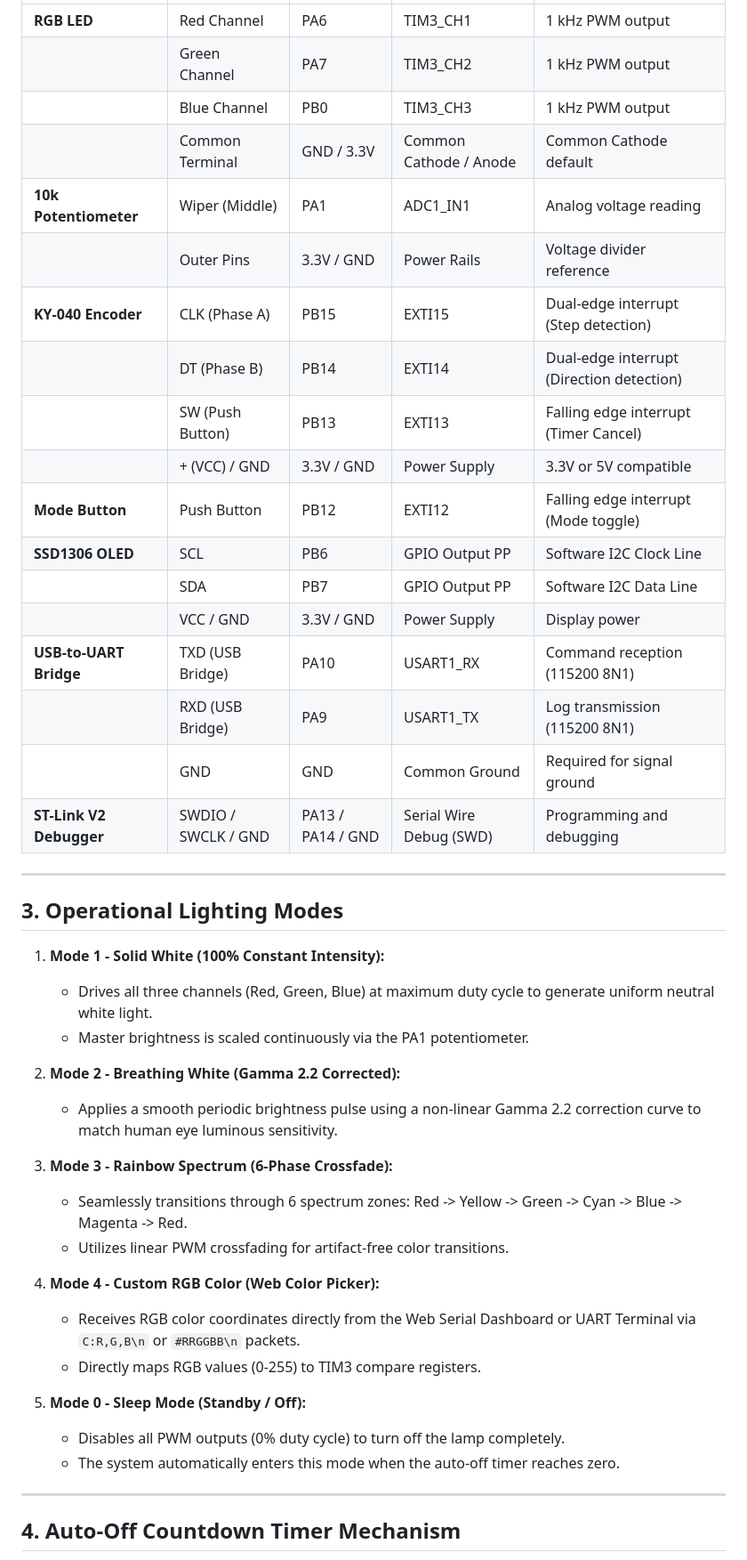
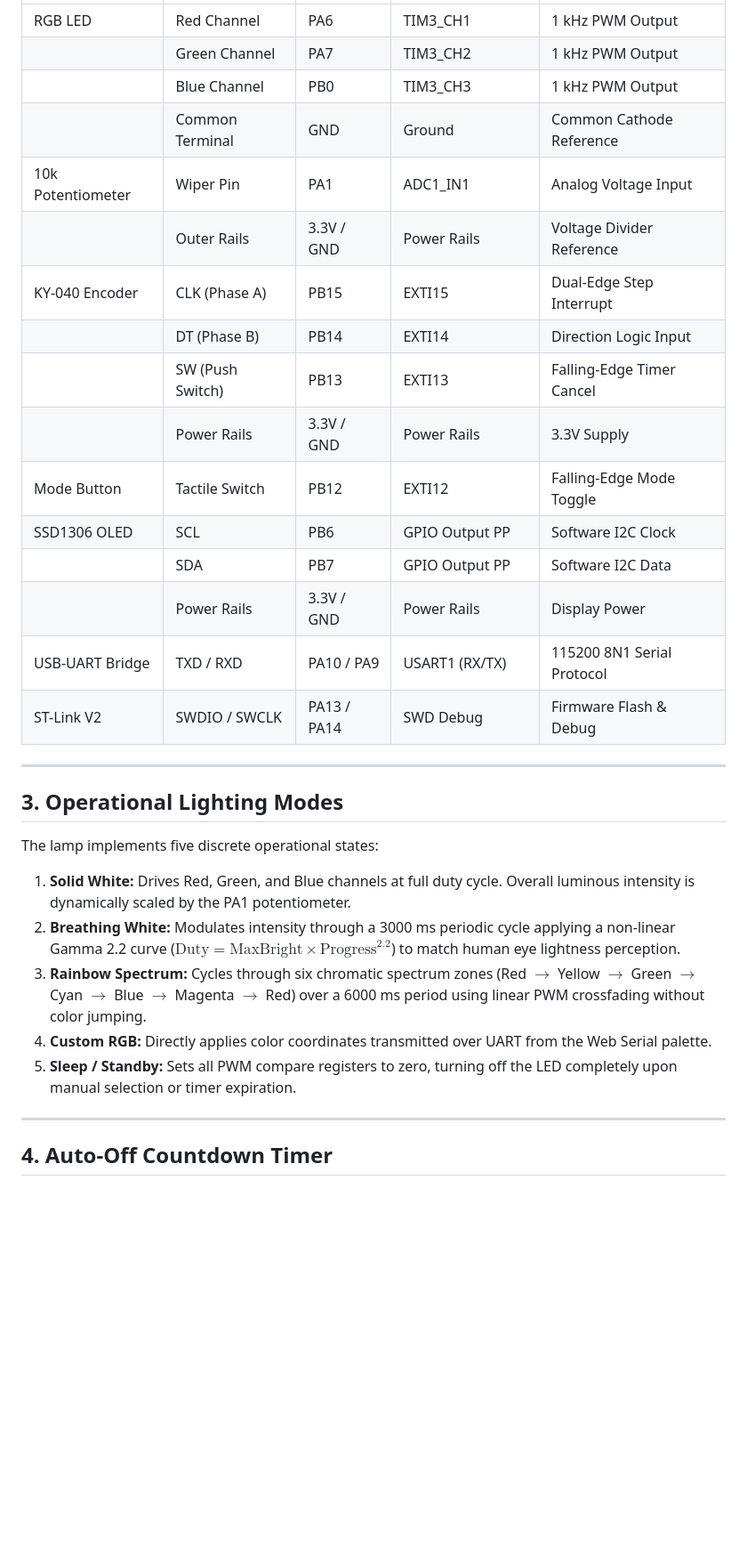
Before and after one commit to MinhDangEE/Multi-mode-RGB-Mood-Lamp, a Markdown page: README.md, the part around one of its changes. Shown at 89% size. Drawn GitHub-style; blank space fills up the shorter version.

```diff
--- a/README.md
+++ b/README.md
@@ -25,47 +18,34 @@ The system is deployed on an STM32F103C8T6 "Blue Pill" board with the following
 | :--- | :--- | :--- | :--- | :--- |
-| **RGB LED** | Red Channel | PA6 | TIM3_CH1 | 1 kHz PWM output |
-| | Green Channel | PA7 | TIM3_CH2 | 1 kHz PWM output |
-| | Blue Channel | PB0 | TIM3_CH3 | 1 kHz PWM output |
-| | Common Terminal | GND / 3.3V | Common Cathode / Anode | Common Cathode default |
-| **10k Potentiometer** | Wiper (Middle) | PA1 | ADC1_IN1 | Analog voltage reading |
-| | Outer Pins | 3.3V / GND | Power Rails | Voltage divider reference |
-| **KY-040 Encoder** | CLK (Phase A) | PB15 | EXTI15 | Dual-edge interrupt (Step detection) |
-| | DT (Phase B) | PB14 | EXTI14 | Dual-edge interrupt (Direction detection)|
-| | SW (Push Button) | PB13 | EXTI13 | Falling edge interrupt (Timer Cancel) |
-| | + (VCC) / GND | 3.3V / GND | Power Supply | 3.3V or 5V compatible |
-| **Mode Button** | Push Button | PB12 | EXTI12 | Falling edge interrupt (Mode toggle) |
-| **SSD1306 OLED** | SCL | PB6 | GPIO Output PP | Software I2C Clock Line |
-| | SDA | PB7 | GPIO Output PP | Software I2C Data Line |
-| | VCC / GND | 3.3V / GND | Power Supply | Display power |
-| **USB-to-UART Bridge** | TXD (USB Bridge)| PA10 | USART1_RX | Command reception (115200 8N1) |
-| | RXD (USB Bridge)| PA9 | USART1_TX | Log transmission (115200 8N1) |
-| | GND | GND | Common Ground | Required for signal ground |
-| **ST-Link V2 Debugger**| SWDIO / SWCLK / GND | PA13 / PA14 / GND | Serial Wire Debug (SWD) | Programming and debugging |
+| RGB LED | Red Channel | PA6 | TIM3_CH1 | 1 kHz PWM Output |
+| | Green Channel | PA7 | TIM3_CH2 | 1 kHz PWM Output |
+| | Blue Channel | PB0 | TIM3_CH3 | 1 kHz PWM Output |
+| | Common Terminal | GND | Ground | Common Cathode Reference |
+| 10k Potentiometer | Wiper Pin | PA1 | ADC1_IN1 | Analog Voltage Input |
+| | Outer Rails | 3.3V / GND | Power Rails | Voltage Divider Reference |
+| KY-040 Encoder | CLK (Phase A) | PB15 | EXTI15 | Dual-Edge Step Interrupt |
+| | DT (Phase B) | PB14 | EXTI14 | Direction Logic Input |
+| | SW (Push Switch) | PB13 | EXTI13 | Falling-Edge Timer Cancel |
+| | Power Rails | 3.3V / GND | Power Rails | 3.3V Supply |
+| Mode Button | Tactile Switch | PB12 | EXTI12 | Falling-Edge Mode Toggle |
+| SSD1306 OLED | SCL | PB6 | GPIO Output PP | Software I2C Clock |
+| | SDA | PB7 | GPIO Output PP | Software I2C Data |
+| | Power Rails | 3.3V / GND | Power Rails | Display Power |
+| USB-UART Bridge | TXD / RXD | PA10 / PA9 | USART1 (RX/TX) | 115200 8N1 Serial Protocol |
+| ST-Link V2 | SWDIO / SWCLK | PA13 / PA14 | SWD Debug | Firmware Flash & Debug |
 
 ---
 
 ## 3. Operational Lighting Modes
 
-1. **Mode 1 - Solid White (100% Constant Intensity):**
-   - Drives all three channels (Red, Green, Blue) at maximum duty cycle to generate uniform neutral white light.
-   - Master brightness is scaled continuously via the PA1 potentiometer.
+The lamp implements five discrete operational states:
 
-2. **Mode 2 - Breathing White (Gamma 2.2 Corrected):**
-   - Applies a smooth periodic brightness pulse using a non-linear Gamma 2.2 correction curve to match human eye luminous sensitivity.
-
-3. **Mode 3 - Rainbow Spectrum (6-Phase Crossfade):**
-   - Seamlessly transitions through 6 spectrum zones: Red -> Yellow -> Green -> Cyan -> Blue -> Magenta -> Red.
-   - Utilizes linear PWM crossfading for artifact-free color transitions.
-
-4. **Mode 4 - Custom RGB Color (Web Color Picker):**
-   - Receives RGB color coordinates directly from the Web Serial Dashboard or UART Terminal via `C:R,G,B\n` or `#RRGGBB\n` packets.
-   - Directly maps RGB values (0-255) to TIM3 compare registers.
-
-5. **Mode 0 - Sleep Mode (Standby / Off):**
-   - Disables all PWM outputs (0% duty cycle) to turn off the lamp completely.
-   - The system automatically enters this mode when the auto-off timer reaches zero.
+1. **Solid White:** Drives Red, Green, and Blue channels at full duty cycle. Overall luminous intensity is dynamically scaled by the PA1 potentiometer.
+2. **Breathing White:** Modulates intensity through a 3000 ms periodic cycle applying a non-linear Gamma 2.2 curve ($\text{Duty} = \text{MaxBright} \times \text{Progress}^{2.2}$) to match human eye lightness perception.
+3. **Rainbow Spectrum:** Cycles through six chromatic spectrum zones (Red $\rightarrow$ Yellow $\rightarrow$ Green $\rightarrow$ Cyan $\rightarrow$ Blue $\rightarrow$ Magenta $\rightarrow$ Red) over a 6000 ms period using linear PWM crossfading without color jumping.
+4. **Custom RGB:** Directly applies color coordinates transmitted over UART from the Web Serial palette.
+5. **Sleep / Standby:** Sets all PWM compare registers to zero, turning off the LED completely upon manual selection or timer expiration.
 
 ---
 
-## 4. Auto-Off Countdown Timer Mechanism
+## 4. Auto-Off Countdown Timer
 
```
Also changed, not shown: other parts of README.md (+37 -50 lines).
